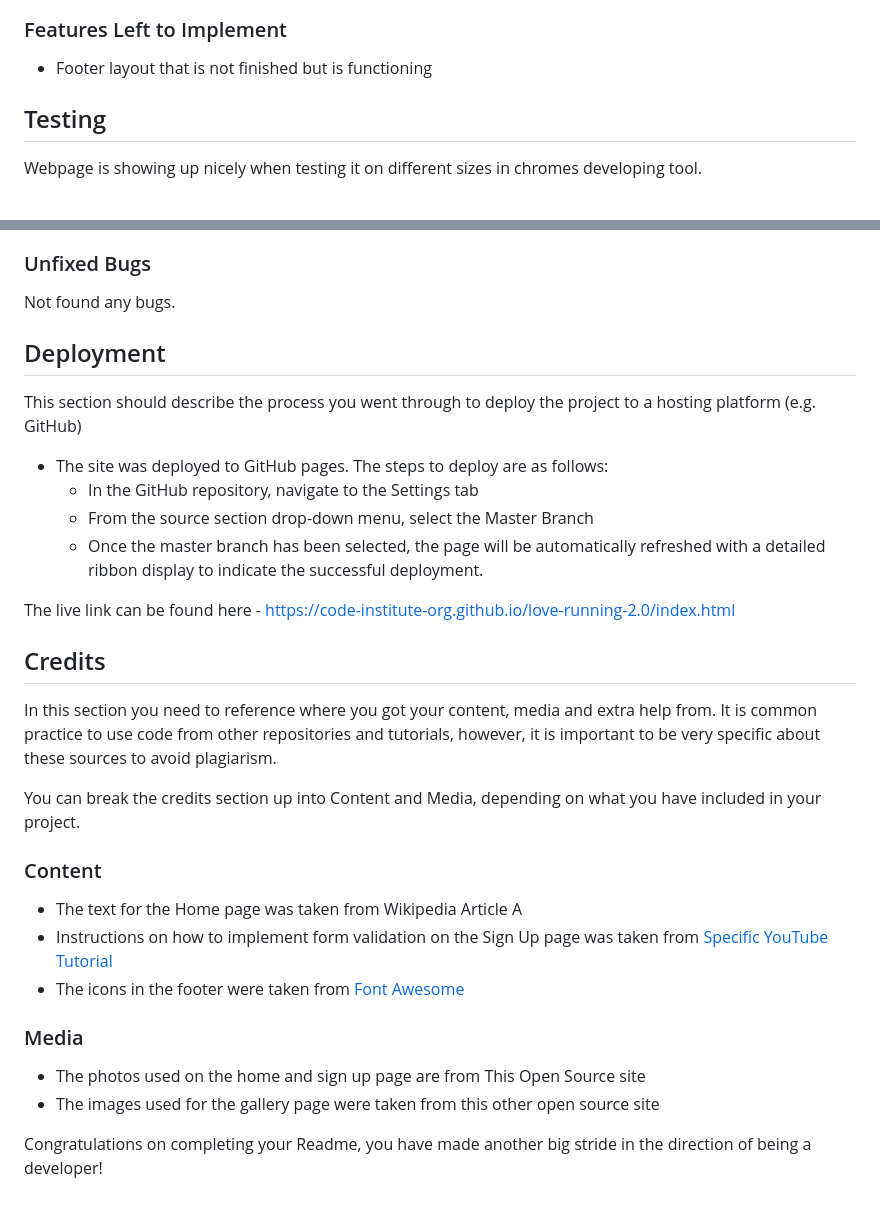
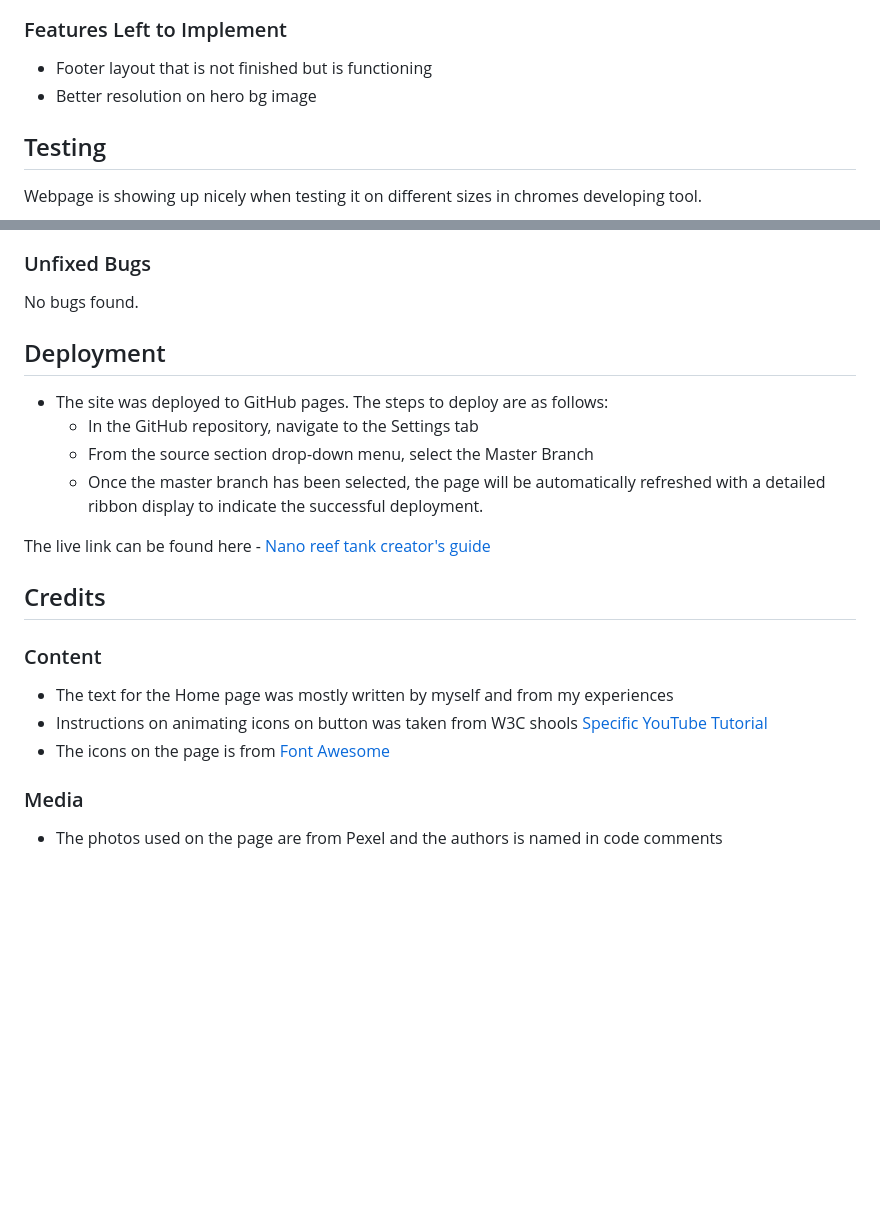
Before and after one commit to Pernilla-Strandberg/nano-reef-tank-creators-guide, a Markdown page: README.md, 2 parts joined by grey strips. Drawn GitHub-style; blank space fills up the shorter version.

```diff
--- a/README.md
+++ b/README.md
@@ -46,6 +46,7 @@ Features on this page entice the user to start their own nano tank project. Thro
 ### Features Left to Implement
 
 - Footer layout that is not finished but is functioning
+- Better resolution on hero bg image
 
 ## Testing
 
@@ -60,36 +61,26 @@ Webpage is showing up nicely when testing it on different sizes in chromes devel
 
 ### Unfixed Bugs
 
-Not found any bugs.
+No bugs found.
 
 ## Deployment
-
-This section should describe the process you went through to deploy the project to a hosting platform (e.g. GitHub)
 
 - The site was deployed to GitHub pages. The steps to deploy are as follows:
   - In the GitHub repository, navigate to the Settings tab
   - From the source section drop-down menu, select the Master Branch
   - Once the master branch has been selected, the page will be automatically refreshed with a detailed ribbon display to indicate the successful deployment.
 
-The live link can be found here - https://code-institute-org.github.io/love-running-2.0/index.html
+The live link can be found here - [Nano reef tank creator's guide](https://pernilla-strandberg.github.io/nano-reef-tank-creators-guide/)
 
 
 ## Credits
 
-In this section you need to reference where you got your content, media and extra help from. It is common practice to use code from other repositories and tutorials, however, it is important to be very specific about these sources to avoid plagiarism.
-
-You can break the credits section up into Content and Media, depending on what you have included in your project.
-
 ### Content
 
-- The text for the Home page was taken from Wikipedia Article A
-- Instructions on how to implement form validation on the Sign Up page was taken from [Specific YouTube Tutorial](https://www.youtube.com/)
-- The icons in the footer were taken from [Font Awesome](https://fontawesome.com/)
+- The text for the Home page was mostly written by myself and from my experiences
+- Instructions on animating icons on button was taken from W3C shools  [Specific YouTube Tutorial](https://www.youtube.com/)
+- The icons on the page is from [Font Awesome](https://fontawesome.com/)
 
 ### Media
 
-- The photos used on the home and sign up page are from This Open Source site
-- The images used for the gallery page were taken from this other open source site
-
-
-Congratulations on completing your Readme, you have made another big stride in the direction of being a developer!
+- The photos used on the page are from Pexel and the authors is named in code comments
```
Also changed, not shown: other parts of README.md (+2 -2 lines).
